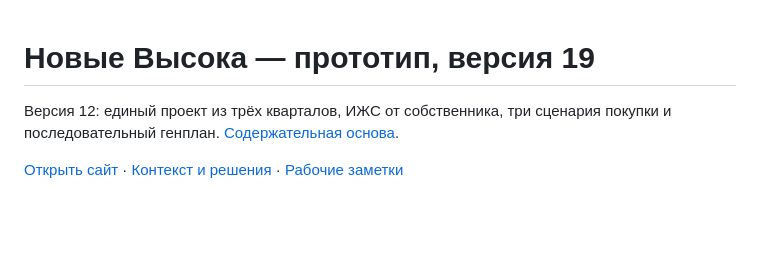
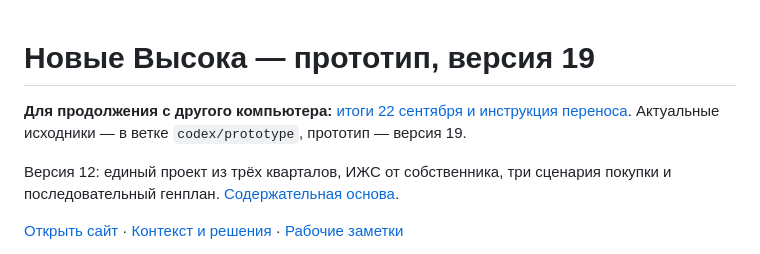
Before and after one commit to kcska18051-crypto/novye-vysoka, a Markdown page: README.md, the part around the change. Drawn GitHub-style; blank space fills up the shorter version.

Commit message:
Save todays decisions and work-computer handoff

```diff
--- a/README.md
+++ b/README.md
@@ -1,4 +1,6 @@
 # Новые Высока — прототип, версия 19
+
+**Для продолжения с другого компьютера:** [итоги 22 сентября и инструкция переноса](docs/handoff-2026-09-22.md). Актуальные исходники — в ветке `codex/prototype`, прототип — версия 19.
 
 Версия 12: единый проект из трёх кварталов, ИЖС от собственника, три сценария покупки и последовательный генплан. [Содержательная основа](docs/positioning-and-content.md).
 
```
Also changed, not shown: CHAT-ARCHIVE.md (+5 -0 lines), docs/handoff-2026-09-22.md (added, +44 -0 lines).
